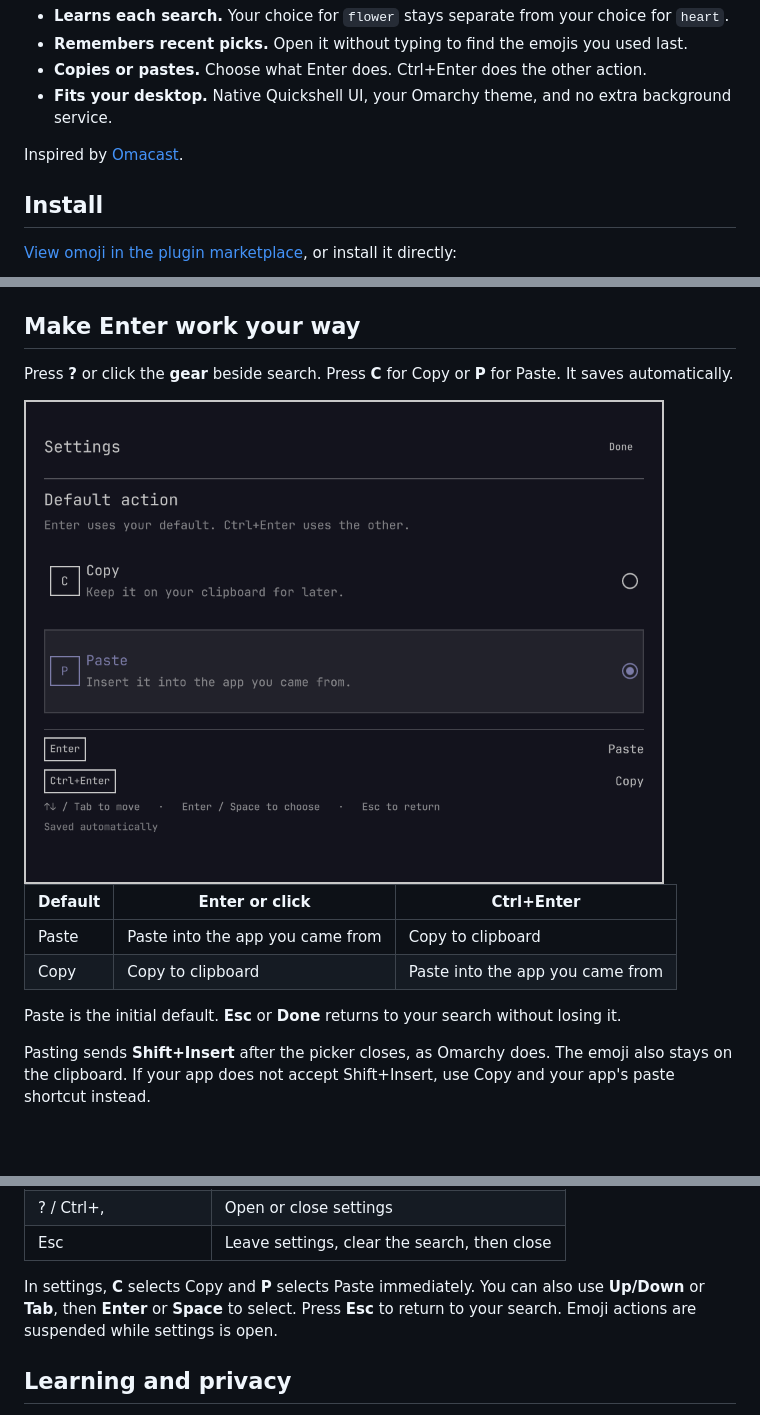
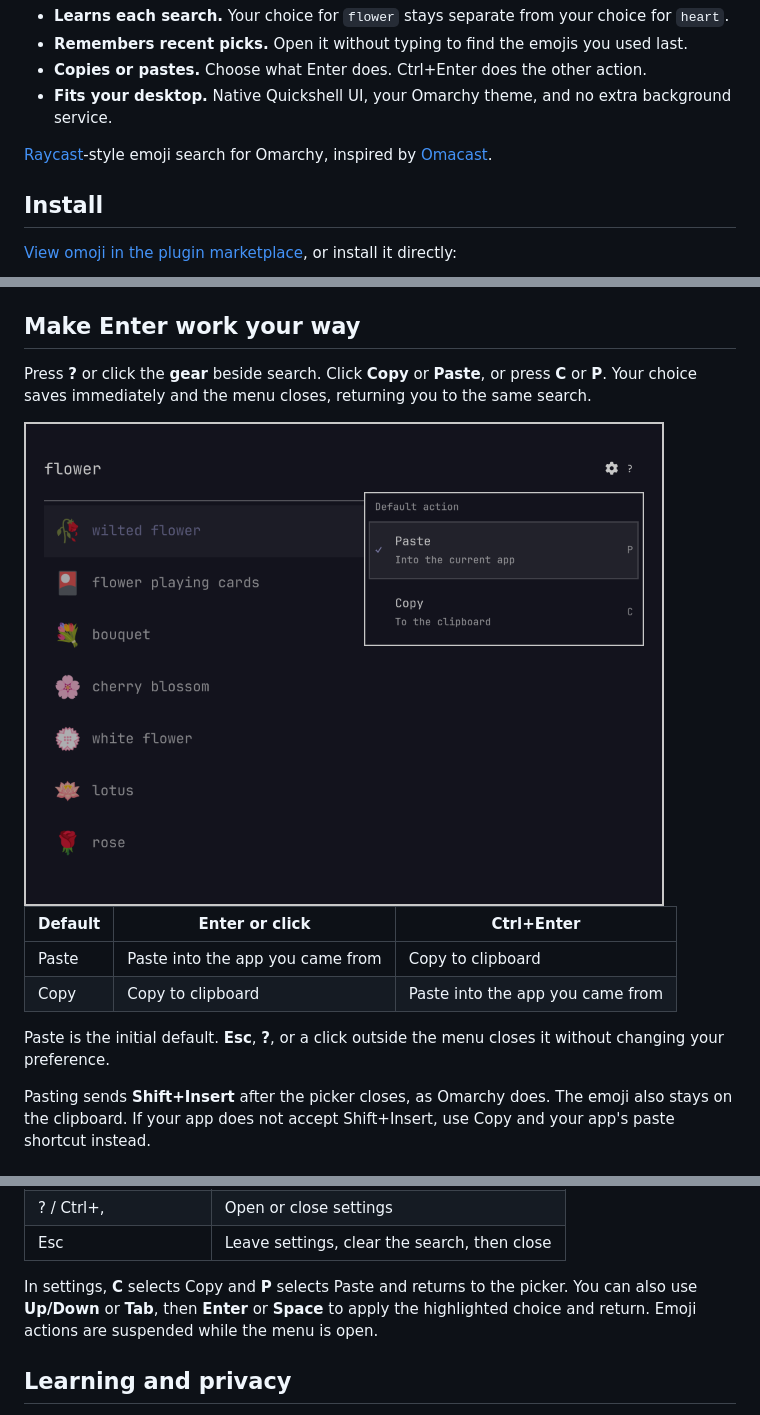
Before and after one commit to AksharP5/omoji, a Markdown page: README.md, 3 parts joined by grey strips. GitHub-like rendering; pictures changed too: docs/screenshots/settings.png; blank space fills up the shorter version.

Commit message:
feat: apply emoji preferences from a compact gear menu

```diff
--- a/README.md
+++ b/README.md
@@ -13,7 +13,7 @@ Type `flower`, choose wilted flower, and it comes first the next time you search
 - **Copies or pastes.** Choose what Enter does. Ctrl+Enter does the other action.
 - **Fits your desktop.** Native Quickshell UI, your Omarchy theme, and no extra background service.
 
-Inspired by [Omacast](https://github.com/typecraft-dev/oma-cast).
+[Raycast](https://www.raycast.com/)-style emoji search for Omarchy, inspired by [Omacast](https://github.com/typecraft-dev/oma-cast).
 
 ## Install
 
@@ -32,5 +32,5 @@ Tested on Omarchy **4.5.0** and **4.0.0.r7396.g526fe64-1**. Uses the Quickshell,
 
 ## Make Enter work your way
 
-Press **?** or click the **gear** beside search. Press **C** for Copy or **P** for Paste. It saves automatically.
+Press **?** or click the **gear** beside search. Click **Copy** or **Paste**, or press **C** or **P**. Your choice saves immediately and the menu closes, returning you to the same search.
 
@@ -41,7 +41,7 @@ Press **?** or click the **gear** beside search. Press **C** for Copy or **P** f
 | Paste | Paste into the app you came from | Copy to clipboard |
 | Copy | Copy to clipboard | Paste into the app you came from |
 
-Paste is the initial default. **Esc** or **Done** returns to your search without losing it.
+Paste is the initial default. **Esc**, **?**, or a click outside the menu closes it without changing your preference.
 
 Pasting sends **Shift+Insert** after the picker closes, as Omarchy does. The emoji also stays on the clipboard. If your app does not accept Shift+Insert, use Copy and your app's paste shortcut instead.
 
@@ -59,7 +59,7 @@ Pasting sends **Shift+Insert** after the picker closes, as Omarchy does. The emo
 | ? / Ctrl+, | Open or close settings |
 | Esc | Leave settings, clear the search, then close |
 
-In settings, **C** selects Copy and **P** selects Paste immediately. You can also use **Up/Down** or **Tab**, then **Enter** or **Space** to select. Press **Esc** to return to your search. Emoji actions are suspended while settings is open.
+In settings, **C** selects Copy and **P** selects Paste and returns to the picker. You can also use **Up/Down** or **Tab**, then **Enter** or **Space** to apply the highlighted choice and return. Emoji actions are suspended while the menu is open.
 
 ## Learning and privacy
 
```
Also changed, not shown: other parts of README.md (+1 -1 lines), docs/screenshots/learned.png, preview.png, 6 other files.
